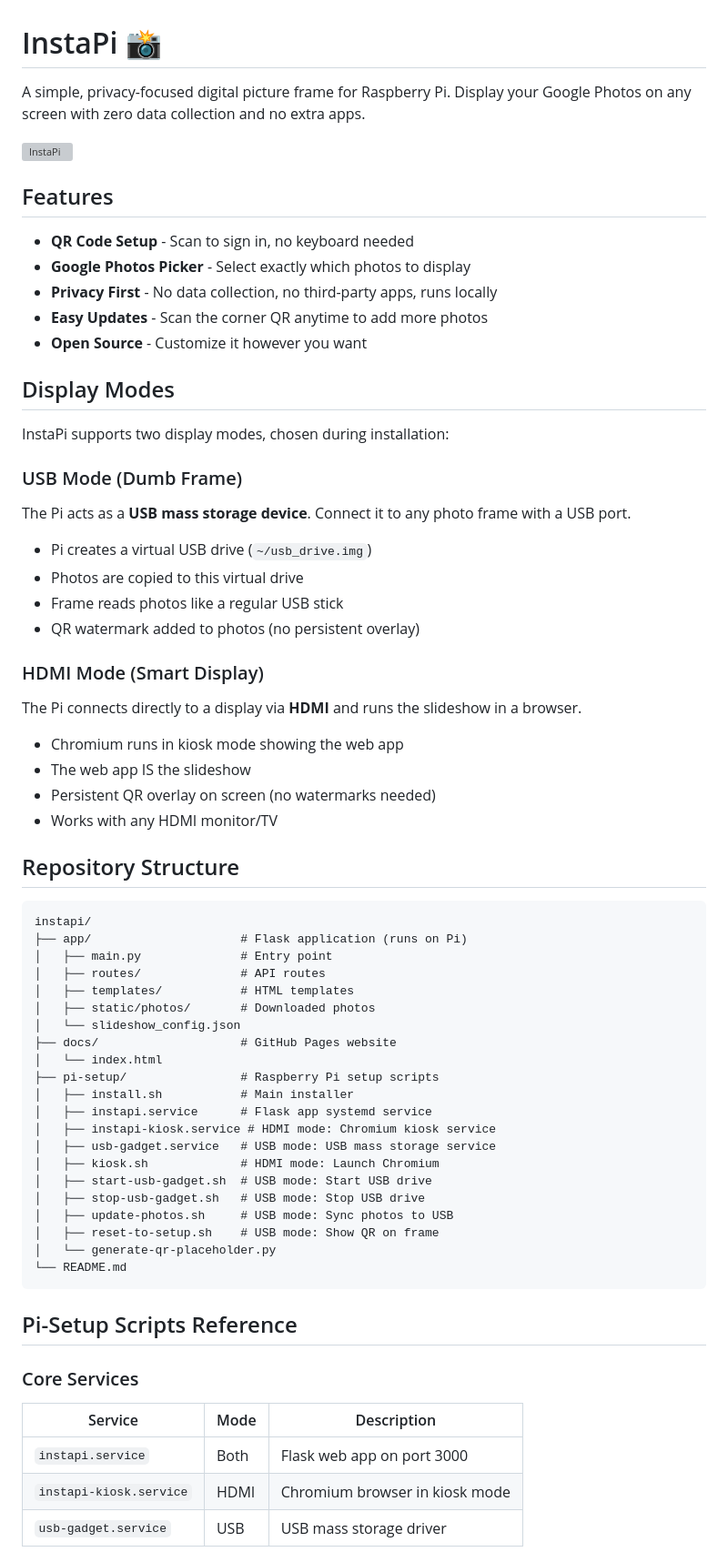
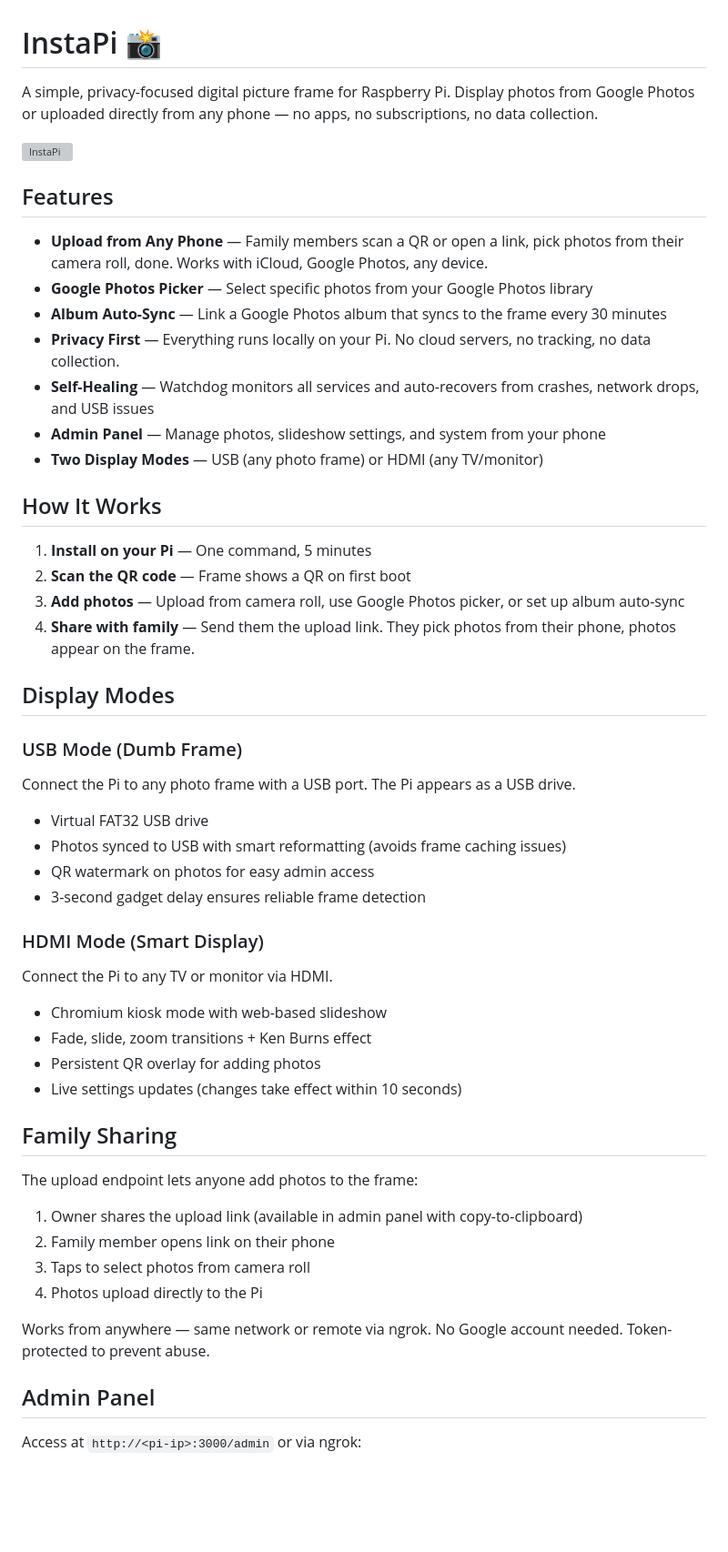
Before and after one commit to kellygold/instapi, a Markdown page: README.md, the part around one of its changes. Shown at 91% size. Drawn GitHub-style; blank space fills up the shorter version; grey boxes are pictures that could not be loaded.

````diff
--- a/README.md
+++ b/README.md
@@ -1,70 +1,54 @@
 # InstaPi 📸
 
-A simple, privacy-focused digital picture frame for Raspberry Pi. Display your Google Photos on any screen with zero data collection and no extra apps.
+A simple, privacy-focused digital picture frame for Raspberry Pi. Display photos from Google Photos or uploaded directly from any phone — no apps, no subscriptions, no data collection.
 
 ![InstaPi](app/static/instapi_logo_full.jpg)
 
 ## Features
 
-- **QR Code Setup** - Scan to sign in, no keyboard needed
-- **Google Photos Picker** - Select exactly which photos to display
-- **Privacy First** - No data collection, no third-party apps, runs locally
-- **Easy Updates** - Scan the corner QR anytime to add more photos
-- **Open Source** - Customize it however you want
+- **Upload from Any Phone** — Family members scan a QR or open a link, pick photos from their camera roll, done. Works with iCloud, Google Photos, any device.
+- **Google Photos Picker** — Select specific photos from your Google Photos library
+- **Album Auto-Sync** — Link a Google Photos album that syncs to the frame every 30 minutes
+- **Privacy First** — Everything runs locally on your Pi. No cloud servers, no tracking, no data collection.
+- **Self-Healing** — Watchdog monitors all services and auto-recovers from crashes, network drops, and USB issues
+- **Admin Panel** — Manage photos, slideshow settings, and system from your phone
+- **Two Display Modes** — USB (any photo frame) or HDMI (any TV/monitor)
+
+## How It Works
+
+1. **Install on your Pi** — One command, 5 minutes
+2. **Scan the QR code** — Frame shows a QR on first boot
+3. **Add photos** — Upload from camera roll, use Google Photos picker, or set up album auto-sync
+4. **Share with family** — Send them the upload link. They pick photos from their phone, photos appear on the frame.
 
 ## Display Modes
 
-InstaPi supports two display modes, chosen during installation:
-
 ### USB Mode (Dumb Frame)
-The Pi acts as a **USB mass storage device**. Connect it to any photo frame with a USB port.
-
-- Pi creates a virtual USB drive (`~/usb_drive.img`)
-- Photos are copied to this virtual drive
-- Frame reads photos like a regular USB stick
-- QR watermark added to photos (no persistent overlay)
+Connect the Pi to any photo frame with a USB port. The Pi appears as a USB drive.
+- Virtual FAT32 USB drive
+- Photos synced to USB with smart reformatting (avoids frame caching issues)
+- QR watermark on photos for easy admin access
+- 3-second gadget delay ensures reliable frame detection
 
 ### HDMI Mode (Smart Display)
-The Pi connects directly to a display via **HDMI** and runs the slideshow in a browser.
+Connect the Pi to any TV or monitor via HDMI.
+- Chromium kiosk mode with web-based slideshow
+- Fade, slide, zoom transitions + Ken Burns effect
+- Persistent QR overlay for adding photos
+- Live settings updates (changes take effect within 10 seconds)
 
-- Chromium runs in kiosk mode showing the web app
-- The web app IS the slideshow
-- Persistent QR overlay on screen (no watermarks needed)
-- Works with any HDMI monitor/TV
+## Family Sharing
 
-## Repository Structure
+The upload endpoint lets anyone add photos to the frame:
 
-```
-instapi/
-├── app/                     # Flask application (runs on Pi)
-│   ├── main.py              # Entry point
-│   ├── routes/              # API routes
-│   ├── templates/           # HTML templates
-│   ├── static/photos/       # Downloaded photos
-│   └── slideshow_config.json
-├── docs/                    # GitHub Pages website
-│   └── index.html
-├── pi-setup/                # Raspberry Pi setup scripts
-│   ├── install.sh           # Main installer
-│   ├── instapi.service      # Flask app systemd service
-│   ├── instapi-kiosk.service # HDMI mode: Chromium kiosk service
-│   ├── usb-gadget.service   # USB mode: USB mass storage service
-│   ├── kiosk.sh             # HDMI mode: Launch Chromium
-│   ├── start-usb-gadget.sh  # USB mode: Start USB drive
-│   ├── stop-usb-gadget.sh   # USB mode: Stop USB drive
-│   ├── update-photos.sh     # USB mode: Sync photos to USB
-│   ├── reset-to-setup.sh    # USB mode: Show QR on frame
-│   └── generate-qr-placeholder.py
-└── README.md
-```
+1. Owner shares the upload link (available in admin panel with copy-to-clipboard)
+2. Family member opens link on their phone
+3. Taps to select photos from camera roll
+4. Photos upload directly to the Pi
 
-## Pi-Setup Scripts Reference
+Works from anywhere — same network or remote via ngrok. No Google account needed. Token-protected to prevent abuse.
 
-### Core Services
+## Admin Panel
 
-| Service | Mode | Description |
-|---------|------|-------------|
-| `instapi.service` | Both | Flask web app on port 3000 |
-| `instapi-kiosk.service` | HDMI | Chromium browser in kiosk mode |
-| `usb-gadget.service` | USB | USB mass storage driver |
+Access at `http://<pi-ip>:3000/admin` or via ngrok:
 
````
Also changed, not shown: other parts of README.md (+103 -89 lines).
